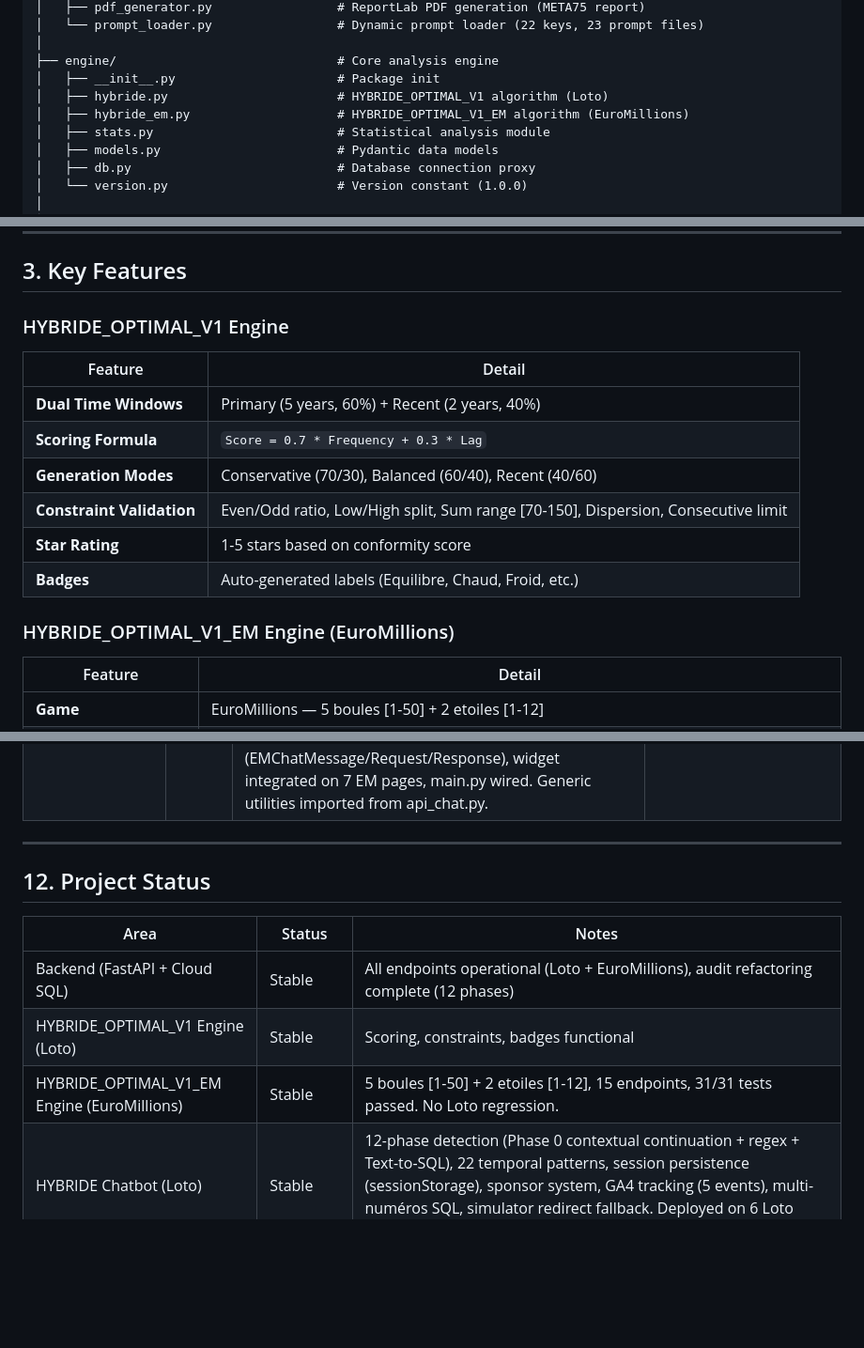
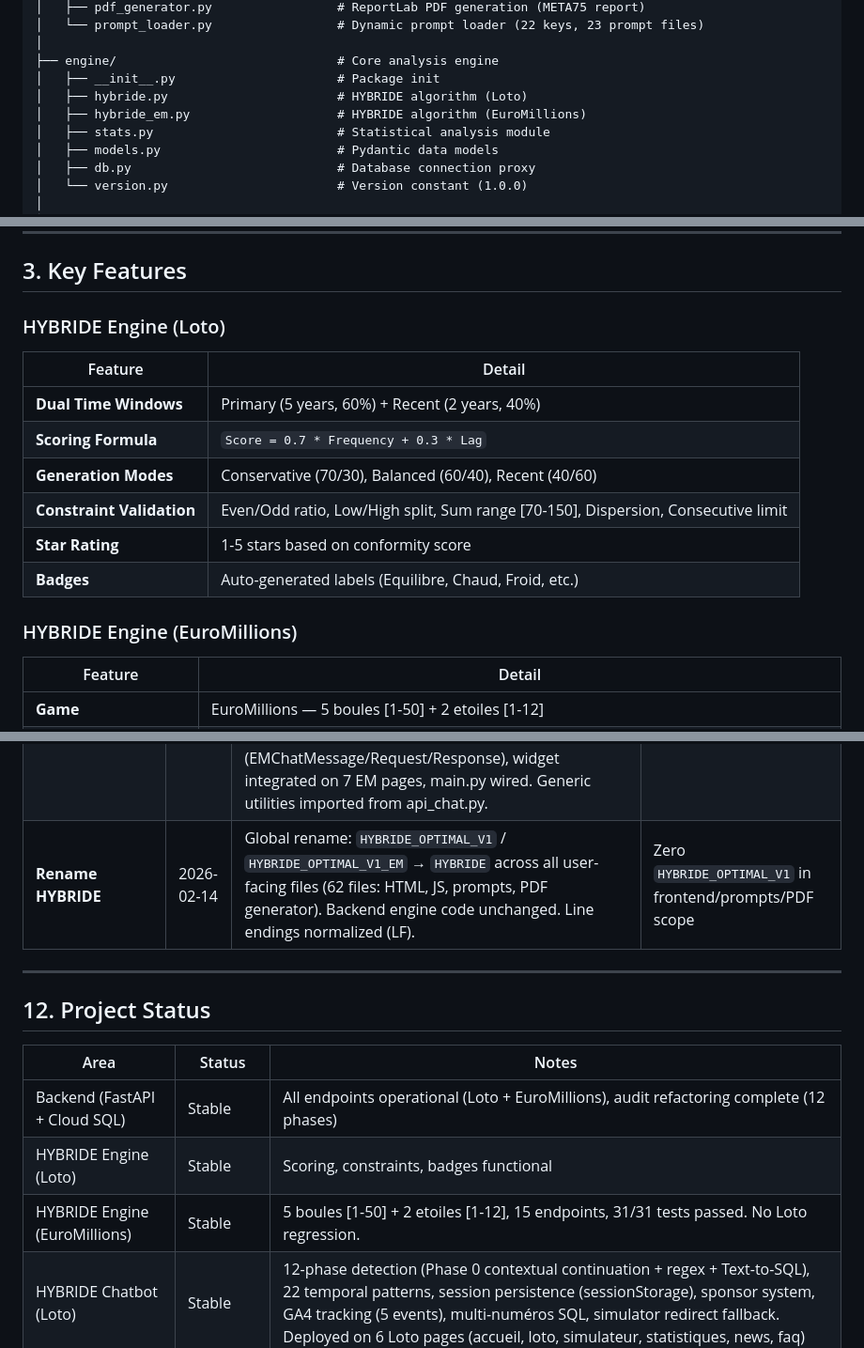
Before and after one commit to jyppy77-hash/hybride-api, a Markdown page: docs/PROJECT_OVERVIEW.md, 3 parts joined by grey strips. Shown at 94% size. Rendered like a GitHub page; blank space fills up the shorter version.

Commit message:
docs: update PROJECT_OVERVIEW — HYBRIDE_OPTIMAL_V1 → HYBRIDE rename
Co-Authored-By: Claude Opus 4.6 <noreply@anthropic.com>

```diff
--- a/docs/PROJECT_OVERVIEW.md
+++ b/docs/PROJECT_OVERVIEW.md
@@ -54,8 +54,8 @@ hybride-api/
 │
 ├── engine/                              # Core analysis engine
 │   ├── __init__.py                      # Package init
-│   ├── hybride.py                       # HYBRIDE_OPTIMAL_V1 algorithm (Loto)
-│   ├── hybride_em.py                    # HYBRIDE_OPTIMAL_V1_EM algorithm (EuroMillions)
+│   ├── hybride.py                       # HYBRIDE algorithm (Loto)
+│   ├── hybride_em.py                    # HYBRIDE algorithm (EuroMillions)
 │   ├── stats.py                         # Statistical analysis module
 │   ├── models.py                        # Pydantic data models
 │   ├── db.py                            # Database connection proxy
@@ -193,7 +193,7 @@ This approach trades developer convenience (no hot-reload, no component model) f
 
 ## 3. Key Features
 
-### HYBRIDE_OPTIMAL_V1 Engine
+### HYBRIDE Engine (Loto)
 
 | Feature | Detail |
 |---------|--------|
@@ -204,7 +204,7 @@ This approach trades developer convenience (no hot-reload, no component model) f
 | **Star Rating** | 1-5 stars based on conformity score |
 | **Badges** | Auto-generated labels (Equilibre, Chaud, Froid, etc.) |
 
-### HYBRIDE_OPTIMAL_V1_EM Engine (EuroMillions)
+### HYBRIDE Engine (EuroMillions)
 
 | Feature | Detail |
 |---------|--------|
@@ -895,6 +895,7 @@ T=0  showMetaAnalysePopup()
 | **EuroMillions Phase 2** | 2026-02-14 | Full EM API layer: `em_schemas.py` (47 lines), `engine/hybride_em.py` (440 lines), `services/em_stats_service.py` (390 lines), `routes/em_data.py` (716 lines, 12 endpoints), `routes/em_analyse.py` (583 lines, 3 endpoints). Zero modification to existing Loto files (except main.py +2 router mounts). | 15 EM endpoints operational, 31/31 local tests passed |
 | **EuroMillions Phase 3** | 2026-02-14 | Full EM frontend: 7 HTML pages (accueil-em, euromillions, simulateur-em, statistiques-em, historique-em, faq-em, news-em), `routes/em_pages.py`, SEO (clean URLs, sitemap, JSON-LD, OG tags), launcher activation | 7 EM pages + 7 SEO routes operational |
 | **EuroMillions Phase 4** | 2026-02-14 | Chatbot HYBRIDE EM: `routes/api_chat_em.py` (1668 lines, 12-phase detection + Text-to-SQL on tirages_euromillions), `hybride-chatbot-em.js` (277 lines, isolated storage `hybride-history-em`), 3 EM prompts (hybride, sql_generator, pitch_grille), `em_stats_service.py` +2 functions (analyze_grille_for_chat, prepare_grilles_pitch_context), `em_schemas.py` +3 schemas (EMChatMessage/Request/Response), widget integrated on 7 EM pages, main.py wired. Generic utilities imported from api_chat.py. | 2 EM chat endpoints operational, 8/8 tests passed (pitch requires MySQL) |
+| **Rename HYBRIDE** | 2026-02-14 | Global rename: `HYBRIDE_OPTIMAL_V1` / `HYBRIDE_OPTIMAL_V1_EM` → `HYBRIDE` across all user-facing files (62 files: HTML, JS, prompts, PDF generator). Backend engine code unchanged. Line endings normalized (LF). | Zero `HYBRIDE_OPTIMAL_V1` in frontend/prompts/PDF scope |
 
 ---
 
@@ -903,8 +904,8 @@ T=0  showMetaAnalysePopup()
 | Area | Status | Notes |
 |------|--------|-------|
 | Backend (FastAPI + Cloud SQL) | Stable | All endpoints operational (Loto + EuroMillions), audit refactoring complete (12 phases) |
-| HYBRIDE_OPTIMAL_V1 Engine (Loto) | Stable | Scoring, constraints, badges functional |
-| HYBRIDE_OPTIMAL_V1_EM Engine (EuroMillions) | Stable | 5 boules [1-50] + 2 etoiles [1-12], 15 endpoints, 31/31 tests passed. No Loto regression. |
+| HYBRIDE Engine (Loto) | Stable | Scoring, constraints, badges functional |
+| HYBRIDE Engine (EuroMillions) | Stable | 5 boules [1-50] + 2 etoiles [1-12], 15 endpoints, 31/31 tests passed. No Loto regression. |
 | HYBRIDE Chatbot (Loto) | Stable | 12-phase detection (Phase 0 contextual continuation + regex + Text-to-SQL), 22 temporal patterns, session persistence (sessionStorage), sponsor system, GA4 tracking (5 events), multi-numéros SQL, simulator redirect fallback. Deployed on 6 Loto pages (accueil, loto, simulateur, statistiques, news, faq) |
 | HYBRIDE Chatbot (EuroMillions) | Stable | Full EM adaptation of Loto chatbot: 12-phase detection, Text-to-SQL on tirages_euromillions, grille analysis (5 boules 1-50 + 2 étoiles 1-12), pitch grilles, isolated sessionStorage (`hybride-history-em`), GA4 `hybride_em_chat_*` events. Deployed on 7 EM pages. 3 dedicated EM prompts. Generic utilities shared from api_chat.py. |
 | META ANALYSE 75 | Stable | Async Gemini enrichment + PDF export, circuit breaker fallback |
```
Also changed, not shown: other parts of docs/PROJECT_OVERVIEW.md (+4 -4 lines).
